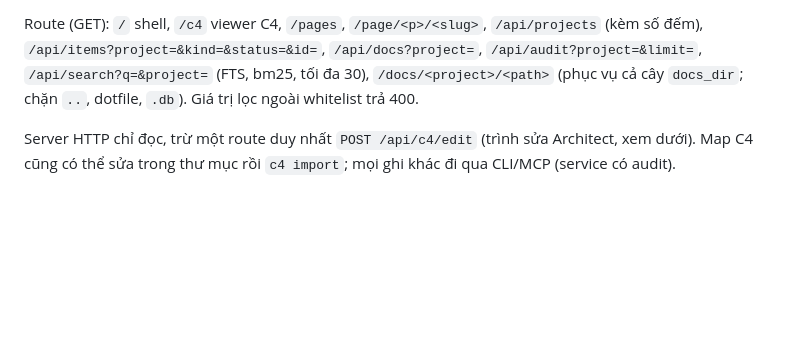
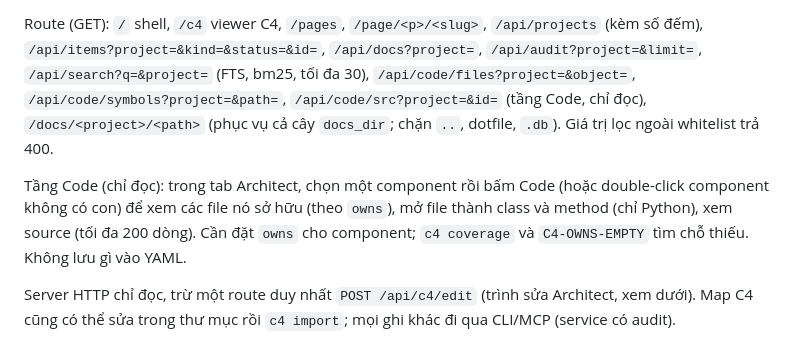
Before and after one commit to Aabel23/Strata, a Markdown page: README.md, the part around the change. GitHub-like rendering; blank space fills up the shorter version.

```diff
--- a/README.md
+++ b/README.md
@@ -33,7 +33,10 @@ python3 strata.py item set ID [--status S --priority X]
 
 Route (GET): `/` shell, `/c4` viewer C4, `/pages`, `/page/<p>/<slug>`, `/api/projects` (kèm số đếm), `/api/items?project=&kind=&status=&id=`,
 `/api/docs?project=`, `/api/audit?project=&limit=`, `/api/search?q=&project=` (FTS, bm25, tối đa 30),
+`/api/code/files?project=&object=`, `/api/code/symbols?project=&path=`, `/api/code/src?project=&id=` (tầng Code, chỉ đọc),
 `/docs/<project>/<path>` (phục vụ cả cây `docs_dir`; chặn `..`, dotfile, `.db`). Giá trị lọc ngoài whitelist trả 400.
+
+Tầng Code (chỉ đọc): trong tab Architect, chọn một component rồi bấm Code (hoặc double-click component không có con) để xem các file nó sở hữu (theo `owns`), mở file thành class và method (chỉ Python), xem source (tối đa 200 dòng). Cần đặt `owns` cho component; `c4 coverage` và `C4-OWNS-EMPTY` tìm chỗ thiếu. Không lưu gì vào YAML.
 
 Server HTTP chỉ đọc, trừ một route duy nhất `POST /api/c4/edit` (trình sửa Architect, xem dưới). Map C4 cũng có thể sửa trong thư mục rồi `c4 import`; mọi ghi khác đi qua CLI/MCP (service có audit).
 
```
Also changed, not shown: docs/AGENT_C4.md (+8 -0 lines), docs/architect/ARCHITECTURE.md (+11 -0 lines).
